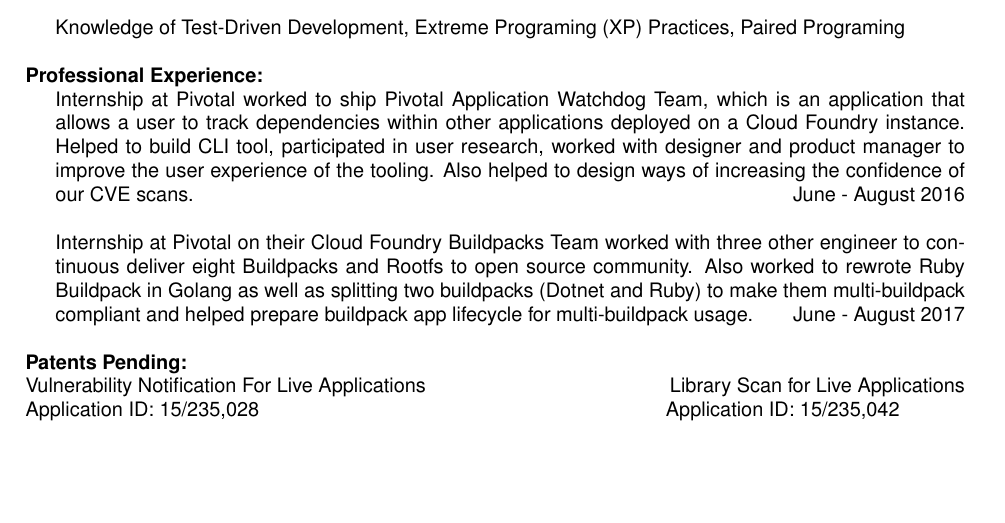
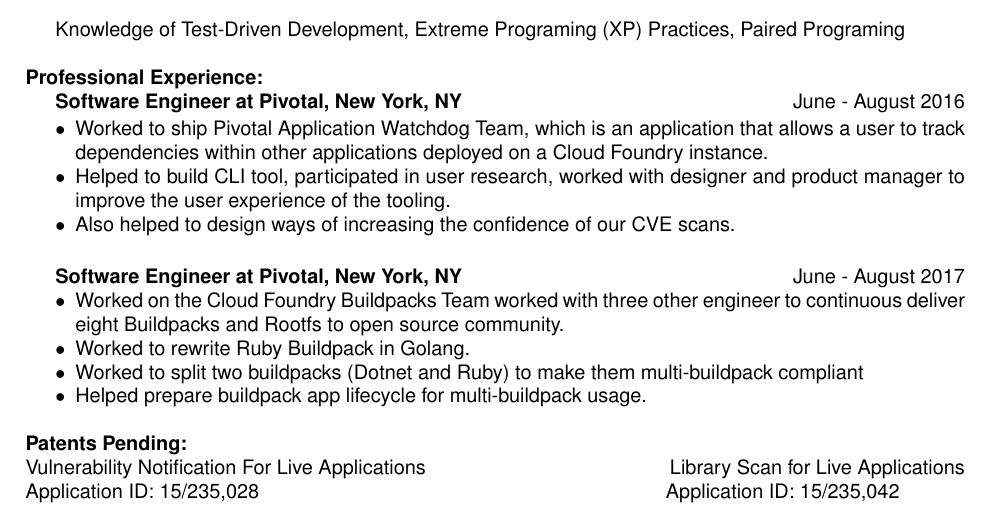
Before and after one commit to ForestEckhardt/Resume, a LaTeX CV (resume.tex): part of the page, cut so that both start at the same text. Compiled offline with pdfLaTeX.

Commit message:
update formatting of professional expirence

```diff
--- a/resume.tex
+++ b/resume.tex
@@ -1,6 +1,7 @@
 \documentclass[10pt,a4papaer]{article}
 \usepackage[utf8]{inputenc}
 \usepackage{helvet}
+\usepackage{enumitem}
 
 \addtolength{\oddsidemargin}{-.875in}
 \addtolength{\evensidemargin}{-.875in}
@@ -52,9 +53,21 @@
 
 \setlength{\leftskip}{15pt}
 
-{\noindent Internship at Pivotal worked to ship Pivotal Application Watchdog Team, which is an application that allows a user to track dependencies within other applications deployed on a Cloud Foundry instance. Helped to build CLI tool, participated in user research, worked with designer and product manager to improve the user experience of the tooling. Also helped to design ways of increasing the confidence of our CVE scans.}{\hfill June - August 2016}\\
+{\noindent\textbf{Software Engineer at Pivotal, New York, NY}}{\hfill June - August 2016}
 
-{\noindent Internship at Pivotal on their Cloud Foundry Buildpacks Team worked with three other engineer to continuous deliver eight Buildpacks and Rootfs to open source community. Also worked to rewrote Ruby Buildpack in Golang as well as splitting two buildpacks (Dotnet and Ruby) to make them multi-buildpack compliant and helped prepare buildpack app lifecycle for multi-buildpack usage.}{\hfill June - August 2017}\\
+\begin{itemize}[noitemsep, topsep=0pt]
+\item Worked to ship Pivotal Application Watchdog Team, which is an application that allows a user to track dependencies within other applications deployed on a Cloud Foundry instance.
+\item Helped to build CLI tool, participated in user research, worked with designer and product manager to improve the user experience of the tooling. \item Also helped to design ways of increasing the confidence of our CVE scans.\\
+\end{itemize}
+
+{\noindent\textbf{Software Engineer at Pivotal, New York, NY}}{\hfill June - August 2017}
+\begin{itemize}[noitemsep, topsep=0pt]
+\item Worked on the Cloud Foundry Buildpacks Team worked with three other engineer to continuous deliver eight Buildpacks and Rootfs to open source community.
+\item Worked to rewrite Ruby Buildpack in Golang.
+\item Worked to split two buildpacks (Dotnet and Ruby) to make them multi-buildpack compliant
+\item Helped prepare buildpack app lifecycle for multi-buildpack usage.\\
+
+\end{itemize}
 
 \setlength{\leftskip}{0pt}
 
```
Also changed, not shown: resume.pdf, 2 other files.
